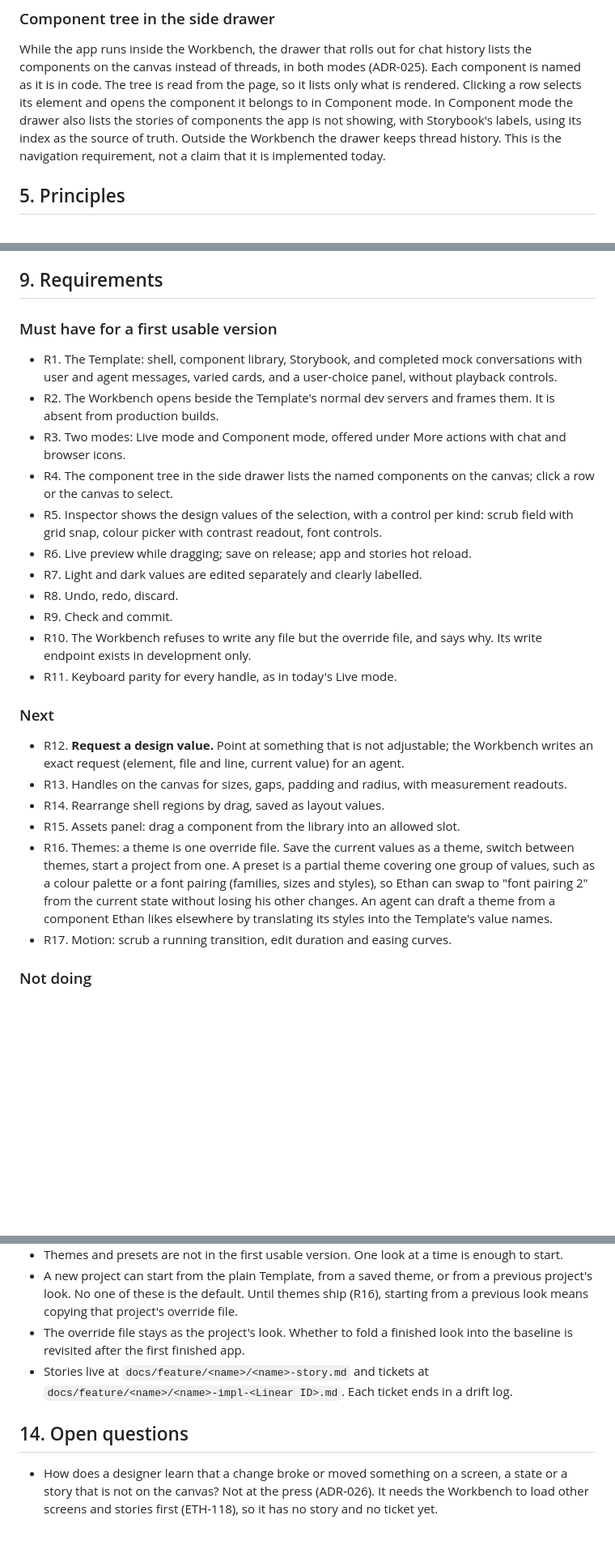
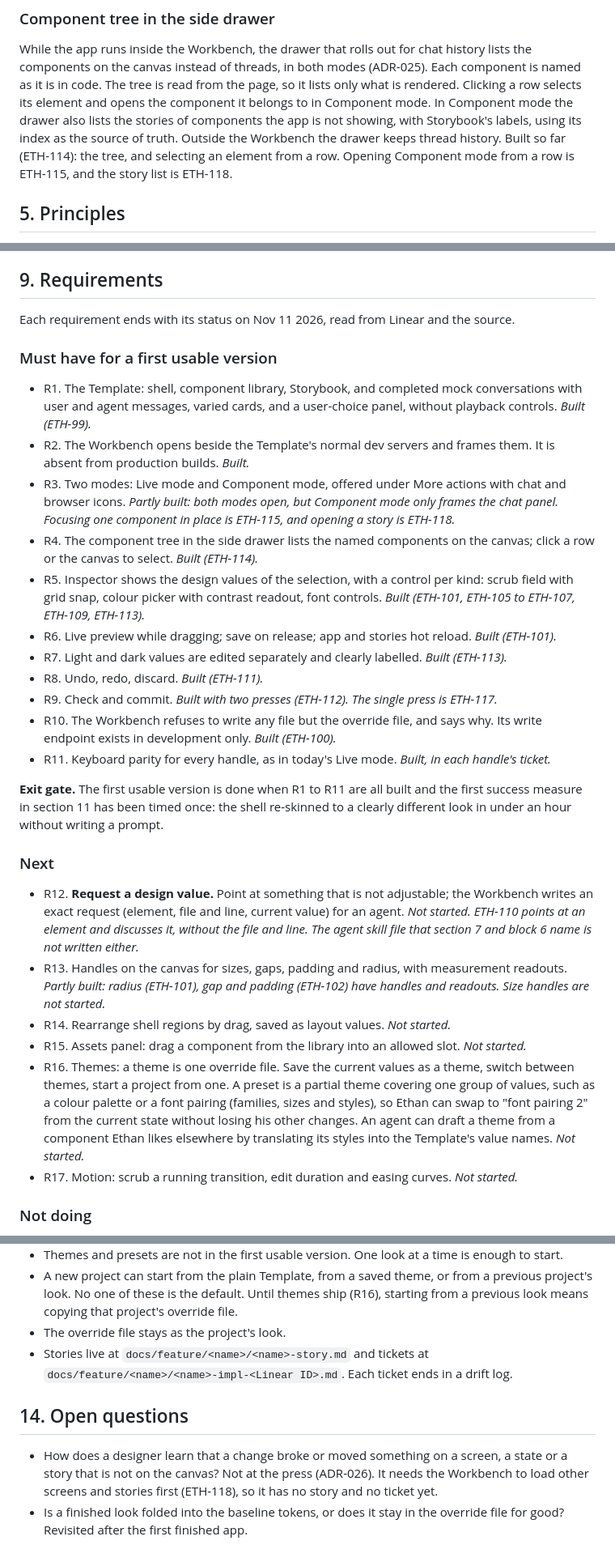
Before and after one commit to mite404/design-workshop, a Markdown page: docs/prd.md, 3 parts joined by grey strips. Shown at 81% size. Drawn GitHub-style; blank space fills up the shorter version.

Commit message:
docs: add requirement statuses to the PRD
- mark each of R1 to R17 built, partly built or not started,
  read from Linear and the source
- show R13 as partly built: radius, gap and padding handles exist
- add an exit gate for the first usable version
- fill the Proves column for blocks 8 and 9
- move folding a look into the baseline to open questions
- update section 4 now that the component tree is built

Checks: 100-column and em dash scans on docs/prd.md.
Amp-Thread-ID: https://ampcode.com/threads/T-01a1cb77-b3f0-7646-810b-65c747a9ac27
Co-authored-by: Amp <amp@ampcode.com>

```diff
--- a/docs/prd.md
+++ b/docs/prd.md
@@ -93,8 +94,8 @@ as it is in code. The tree is read from the page, so it lists only what is rende
 a row selects its element and opens the component it belongs to in Component mode. In
 Component mode the drawer also lists the stories of components the app is not showing, with
 Storybook's labels, using its index as the source of truth. Outside the Workbench the drawer
-keeps thread history. This is the navigation requirement, not a claim that it is implemented
-today.
+keeps thread history. Built so far (ETH-114): the tree, and selecting an element from a row.
+Opening Component mode from a row is ETH-115, and the story list is ETH-118.
 
 ## 5. Principles
 
@@ -181,39 +182,53 @@ git HEAD ──read baseline + override──> inspector and canvas
 
 ## 9. Requirements
 
+Each requirement ends with its status on Nov 11 2026, read from Linear and the source.
+
 ### Must have for a first usable version
 
 - R1. The Template: shell, component library, Storybook, and completed mock conversations with
   user and agent messages, varied cards, and a user-choice panel, without playback controls.
+  *Built (ETH-99).*
 - R2. The Workbench opens beside the Template's normal dev servers and frames them. It is absent
-  from production builds.
+  from production builds. *Built.*
 - R3. Two modes: Live mode and Component mode, offered under More actions with chat and browser
-  icons.
+  icons. *Partly built: both modes open, but Component mode only frames the chat panel. Focusing
+  one component in place is ETH-115, and opening a story is ETH-118.*
 - R4. The component tree in the side drawer lists the named components on the canvas; click a
-  row or the canvas to select.
+  row or the canvas to select. *Built (ETH-114).*
 - R5. Inspector shows the design values of the selection, with a control per kind: scrub field with
-  grid snap, colour picker with contrast readout, font controls.
-- R6. Live preview while dragging; save on release; app and stories hot reload.
-- R7. Light and dark values are edited separately and clearly labelled.
-- R8. Undo, redo, discard.
-- R9. Check and commit.
+  grid snap, colour picker with contrast readout, font controls. *Built (ETH-101, ETH-105 to
+  ETH-107, ETH-109, ETH-113).*
+- R6. Live preview while dragging; save on release; app and stories hot reload. *Built (ETH-101).*
+- R7. Light and dark values are edited separately and clearly labelled. *Built (ETH-113).*
+- R8. Undo, redo, discard. *Built (ETH-111).*
+- R9. Check and commit. *Built with two presses (ETH-112). The single press is ETH-117.*
 - R10. The Workbench refuses to write any file but the override file, and says why. Its write
-  endpoint exists in development only.
-- R11. Keyboard parity for every handle, as in today's Live mode.
+  endpoint exists in development only. *Built (ETH-100).*
+- R11. Keyboard parity for every handle, as in today's Live mode. *Built, in each handle's ticket.*
+
+**Exit gate.** The first usable version is done when R1 to R11 are all built and the first
+success measure in section 11 has been timed once: the shell re-skinned to a clearly different
+look in under an hour without writing a prompt.
 
 ### Next
 
 - R12. **Request a design value.** Point at something that is not adjustable; the Workbench writes
-  an exact request (element, file and line, current value) for an agent.
+  an exact request (element, file and line, current value) for an agent. *Not started. ETH-110
+  points at an element and discusses it, without the file and line. The agent skill file that
+  section 7 and block 6 name is not written either.*
 - R13. Handles on the canvas for sizes, gaps, padding and radius, with measurement readouts.
-- R14. Rearrange shell regions by drag, saved as layout values.
-- R15. Assets panel: drag a component from the library into an allowed slot.
+  *Partly built: radius (ETH-101), gap and padding (ETH-102) have handles and readouts. Size
+  handles are not started.*
+- R14. Rearrange shell regions by drag, saved as layout values. *Not started.*
+- R15. Assets panel: drag a component from the library into an allowed slot. *Not started.*
 - R16. Themes: a theme is one override file. Save the current values as a theme, switch between
   themes, start a project from one. A preset is a partial theme covering one group of values, such
   as a colour palette or a font pairing (families, sizes and styles), so Ethan can swap to "font
   pairing 2" from the current state without losing his other changes. An agent can draft a theme
   from a component Ethan likes elsewhere by translating its styles into the Template's value names.
-- R17. Motion: scrub a running transition, edit duration and easing curves.
+  *Not started.*
+- R17. Motion: scrub a running transition, edit duration and easing curves. *Not started.*
 
 ### Not doing
 
@@ -292,8 +307,7 @@ These are Ethan's stated preferences for how the Workbench itself should look an
 - A new project can start from the plain Template, from a saved theme, or from a previous project's
   look. No one of these is the default. Until themes ship (R16), starting from a previous look means
   copying that project's override file.
-- The override file stays as the project's look. Whether to fold a finished look into the baseline
-  is revisited after the first finished app.
+- The override file stays as the project's look.
 - Stories live at `docs/feature/<name>/<name>-story.md` and tickets at
   `docs/feature/<name>/<name>-impl-<Linear ID>.md`. Each ticket ends in a drift log.
 
@@ -302,3 +316,5 @@ These are Ethan's stated preferences for how the Workbench itself should look an
 - How does a designer learn that a change broke or moved something on a screen, a state or a
   story that is not on the canvas? Not at the press (ADR-026). It needs the Workbench to load
   other screens and stories first (ETH-118), so it has no story and no ticket yet.
+- Is a finished look folded into the baseline tokens, or does it stay in the override file for
+  good? Revisited after the first finished app.
```
Also changed, not shown: other parts of docs/prd.md (+5 -4 lines).
